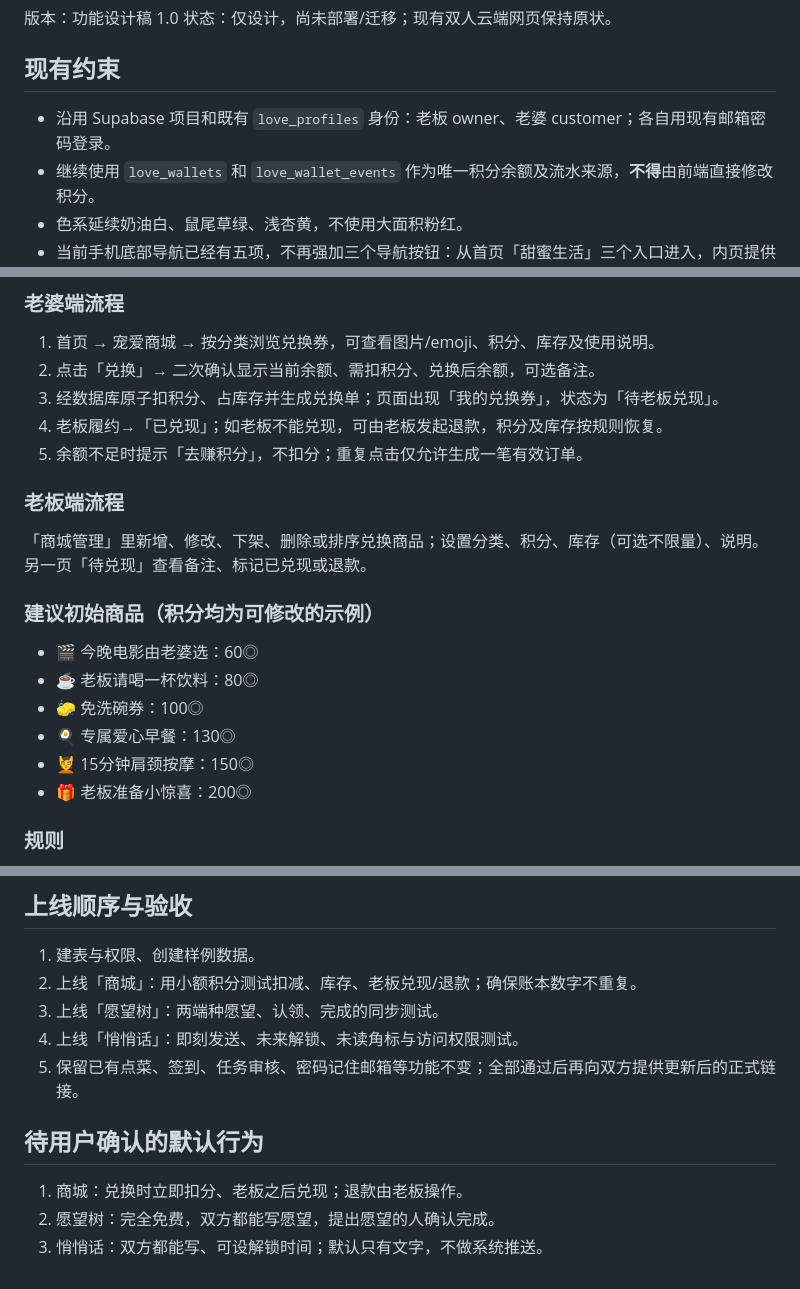
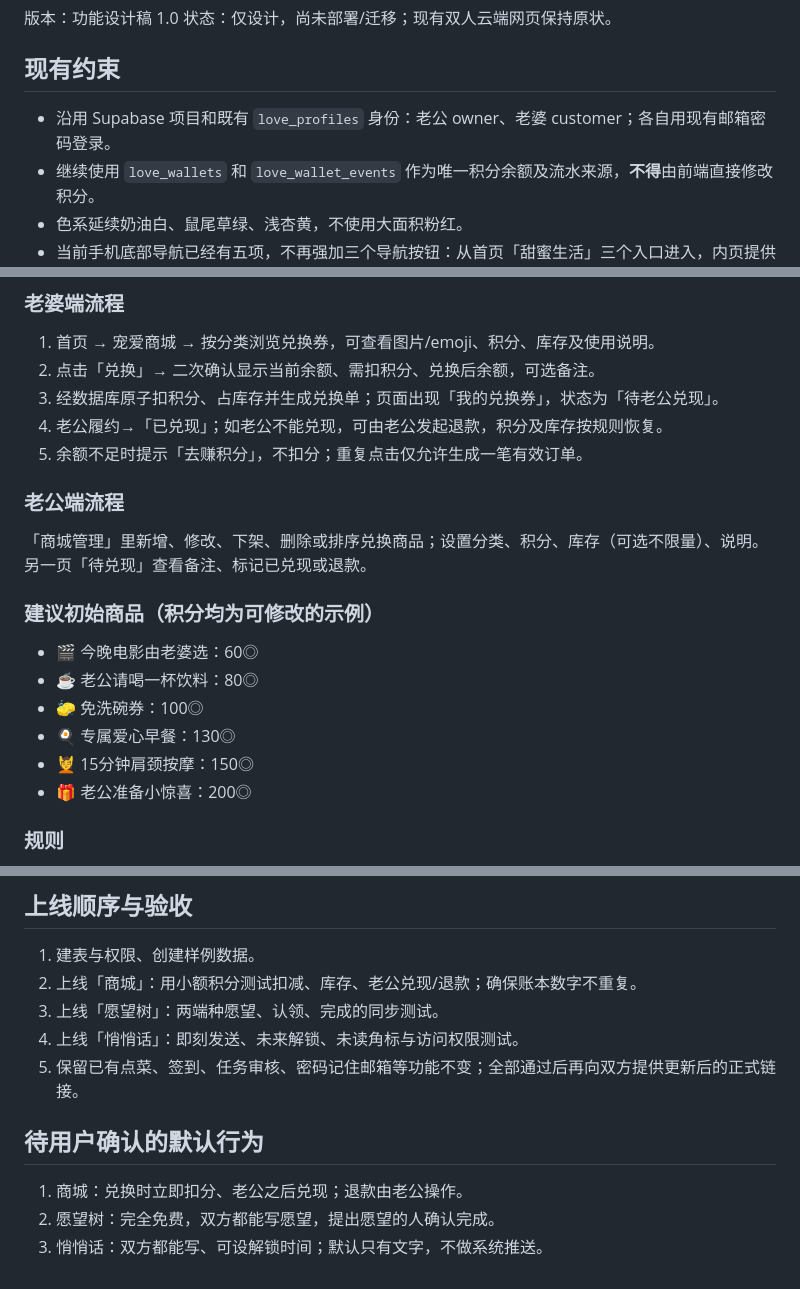
Before and after one commit to chen217323-dev/lianaiyingye, a Markdown page: duo/FEATURES_DESIGN.md, 3 parts joined by grey strips. Rendered like a GitHub page.

Commit message:
Replace owner-facing 老板 wording with 老公 while retaining stable owner role

```diff
--- a/duo/FEATURES_DESIGN.md
+++ b/duo/FEATURES_DESIGN.md
@@ -3,7 +3,7 @@
 状态：仅设计，尚未部署/迁移；现有双人云端网页保持原状。
 
 ## 现有约束
-- 沿用 Supabase 项目和既有 `love_profiles` 身份：老板 owner、老婆 customer；各自用现有邮箱密码登录。
+- 沿用 Supabase 项目和既有 `love_profiles` 身份：老公 owner、老婆 customer；各自用现有邮箱密码登录。
 - 继续使用 `love_wallets` 和 `love_wallet_events` 作为唯一积分余额及流水来源，**不得**由前端直接修改积分。
 - 色系延续奶油白、鼠尾草绿、浅杏黄，不使用大面积粉红。
 - 当前手机底部导航已经有五项，不再强加三个导航按钮：从首页「甜蜜生活」三个入口进入，内页提供固定返回。
@@ -13,20 +13,20 @@
 ### 老婆端流程
 1. 首页 → 宠爱商城 → 按分类浏览兑换券，可查看图片/emoji、积分、库存及使用说明。
 2. 点击「兑换」→ 二次确认显示当前余额、需扣积分、兑换后余额，可选备注。
-3. 经数据库原子扣积分、占库存并生成兑换单；页面出现「我的兑换券」，状态为「待老板兑现」。
-4. 老板履约→「已兑现」；如老板不能兑现，可由老板发起退款，积分及库存按规则恢复。
+3. 经数据库原子扣积分、占库存并生成兑换单；页面出现「我的兑换券」，状态为「待老公兑现」。
+4. 老公履约→「已兑现」；如老公不能兑现，可由老公发起退款，积分及库存按规则恢复。
 5. 余额不足时提示「去赚积分」，不扣分；重复点击仅允许生成一笔有效订单。
 
-### 老板端流程
+### 老公端流程
 「商城管理」里新增、修改、下架、删除或排序兑换商品；设置分类、积分、库存（可选不限量）、说明。另一页「待兑现」查看备注、标记已兑现或退款。
 
 ### 建议初始商品（积分均为可修改的示例）
 - 🎬 今晚电影由老婆选：60◎
-- ☕ 老板请喝一杯饮料：80◎
+- ☕ 老公请喝一杯饮料：80◎
 - 🧽 免洗碗券：100◎
 - 🍳 专属爱心早餐：130◎
 - 💆 15分钟肩颈按摩：150◎
-- 🎁 老板准备小惊喜：200◎
+- 🎁 老公准备小惊喜：200◎
 
 ### 规则
 - 兑换立即扣积分、留下独立流水；价格在订单中快照保存，后续调价不影响旧订单。
@@ -85,12 +85,12 @@
 
 ## 上线顺序与验收
 1. 建表与权限、创建样例数据。
-2. 上线「商城」：用小额积分测试扣减、库存、老板兑现/退款；确保账本数字不重复。
+2. 上线「商城」：用小额积分测试扣减、库存、老公兑现/退款；确保账本数字不重复。
 3. 上线「愿望树」：两端种愿望、认领、完成的同步测试。
 4. 上线「悄悄话」：即刻发送、未来解锁、未读角标与访问权限测试。
 5. 保留已有点菜、签到、任务审核、密码记住邮箱等功能不变；全部通过后再向双方提供更新后的正式链接。
 
 ## 待用户确认的默认行为
-1. 商城：兑换时立即扣分、老板之后兑现；退款由老板操作。
+1. 商城：兑换时立即扣分、老公之后兑现；退款由老公操作。
 2. 愿望树：完全免费，双方都能写愿望，提出愿望的人确认完成。
 3. 悄悄话：双方都能写、可设解锁时间；默认只有文字，不做系统推送。
```
Also changed, not shown: other parts of duo/FEATURES_DESIGN.md (+2 -2 lines).
